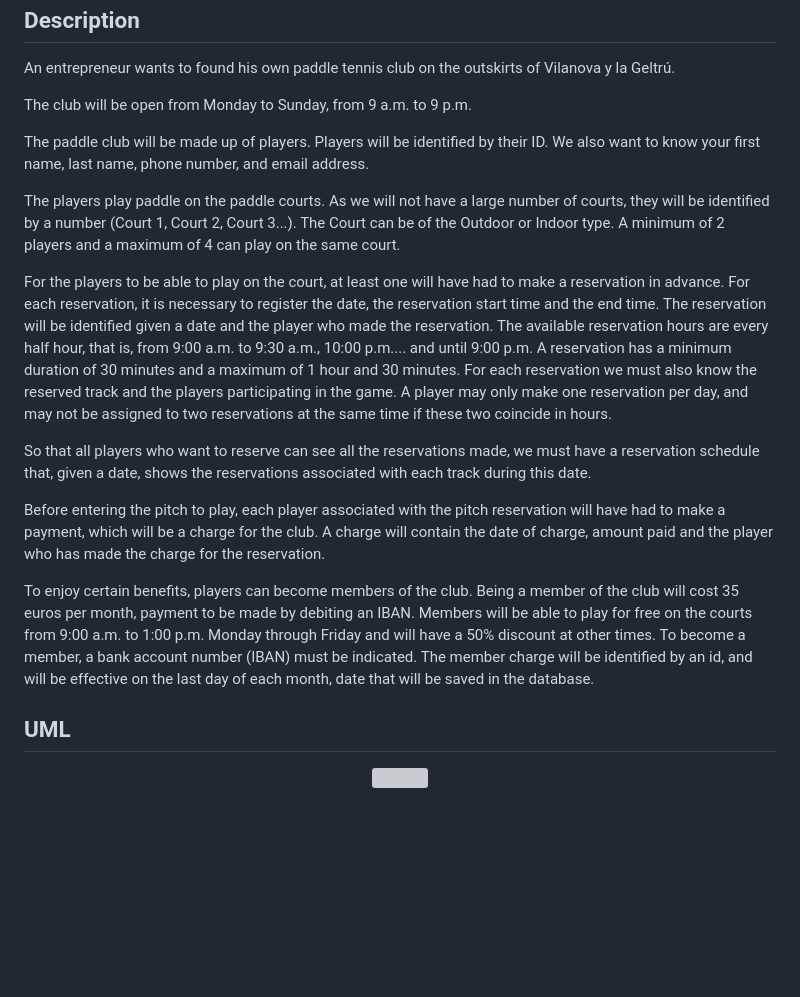
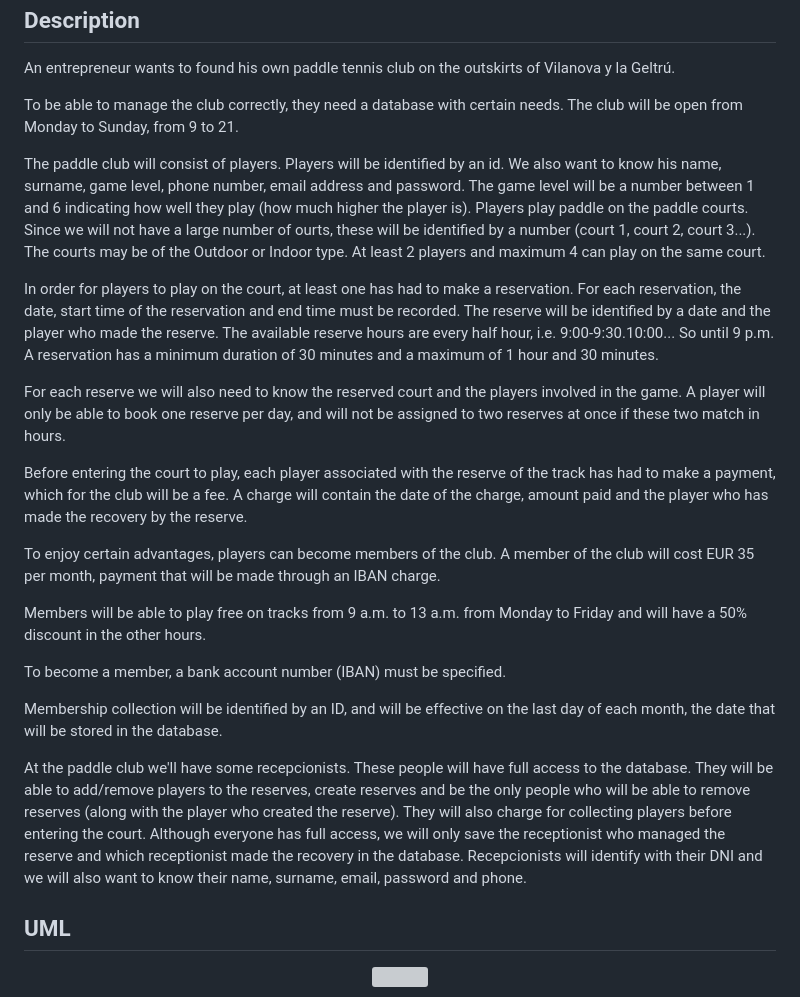
Before and after one commit to gadiazsaavedra/paddle-club-administration, a Markdown page: README.md, the part around the change printed below. Rendered like a GitHub page; blank space fills up the shorter version; grey boxes are pictures that could not be loaded.

```diff
--- a/README.md
+++ b/README.md
@@ -48,24 +51,27 @@ El cobro de socio estará identificado por un id, y se hará efectivo el último
 <p>
 An entrepreneur wants to found his own paddle tennis club on the outskirts of Vilanova y la Geltrú.
 
-The club will be open from Monday to Sunday, from 9 a.m. to 9 p.m.
+To be able to manage the club correctly, they need a database with certain needs.
+The club will be open from Monday to Sunday, from 9 to 21.
 
-The paddle club will be made up of players. Players will be identified by their ID. We also want to know your first name, last name, phone number, and email address.
+The paddle club will consist of players. Players will be identified by an id. We also want to know his name, surname, game level, phone number, email address and password. The game level will be a number between 1 and 6 indicating how well they play (how much higher the player is).
+Players play paddle on the paddle courts. Since we will not have a large number of ourts, these will be identified by a number (court 1, court 2, court 3...). The courts may be of the Outdoor or Indoor type. At least 2 players and maximum 4 can play on the same court.
 
-The players play paddle on the paddle courts. As we will not have a large number of courts, they will be identified by a number (Court 1, Court 2, Court 3...). The Court can be of the Outdoor or Indoor type. A minimum of 2 players and a maximum of 4 can play on the same court.
+In order for players to play on the court, at least one has had to make a reservation. For each reservation, the date, start time of the reservation and end time must be recorded. The reserve will be identified by a date and the player who made the reserve. The available reserve hours are every half hour, i.e. 9:00-9:30.10:00... So until 9 p.m. A reservation has a minimum duration of 30 minutes and a maximum of 1 hour and 30 minutes.
 
-For the players to be able to play on the court, at least one will have had to make a reservation in advance. For each reservation, it is necessary to register the date, the reservation start time and the end time. The reservation will be identified given a date and the player who made the reservation. The available reservation hours are every half hour, that is, from 9:00 a.m. to 9:30 a.m., 10:00 p.m.... and until 9:00 p.m. A reservation has a minimum duration of 30 minutes and a maximum of 1 hour and 30 minutes.
-For each reservation we must also know the reserved track and the players participating in the game.
-A player may only make one reservation per day, and may not be assigned to two reservations at the same time if these two coincide in hours.
+For each reserve we will also need to know the reserved court and the players involved in the game. A player will only be able to book one reserve per day, and will not be assigned to two reserves at once if these two match in hours.
 
-So that all players who want to reserve can see all the reservations made, we must have a reservation schedule that, given a date, shows the reservations associated with each track during this date.
+Before entering the court to play, each player associated with the reserve of the track has had to make a payment, which for the club will be a fee. A charge will contain the date of the charge, amount paid and the player who has made the recovery by the reserve.
 
-Before entering the pitch to play, each player associated with the pitch reservation will have had to make a payment, which will be a charge for the club. A charge will contain the date of charge, amount paid and the player who has made the charge for the reservation.
+To enjoy certain advantages, players can become members of the club. A member of the club will cost EUR 35 per month, payment that will be made through an IBAN charge.
 
-To enjoy certain benefits, players can become members of the club. Being a member of the club will cost 35 euros per month, payment to be made by debiting an IBAN.
-Members will be able to play for free on the courts from 9:00 a.m. to 1:00 p.m. Monday through Friday and will have a 50% discount at other times.
-To become a member, a bank account number (IBAN) must be indicated.
-The member charge will be identified by an id, and will be effective on the last day of each month, date that will be saved in the database.
+Members will be able to play free on tracks from 9 a.m. to 13 a.m. from Monday to Friday and will have a 50% discount in the other hours.
+
+To become a member, a bank account number (IBAN) must be specified.
+
+Membership collection will be identified by an ID, and will be effective on the last day of each month, the date that will be stored in the database.
+
+At the paddle club we'll have some recepcionists. These people will have full access to the database. They will be able to add/remove players to the reserves, create reserves and be the only people who will be able to remove reserves (along with the player who created the reserve). They will also charge for collecting players before entering the court. Although everyone has full access, we will only save the receptionist who managed the reserve and which receptionist made the recovery in the database. Recepcionists will identify with their DNI and we will also want to know their name, surname, email, password and phone.
 </p>
 
   <h2>UML</h2>
```
Also changed, not shown: other parts of README.md (+15 -12 lines).
